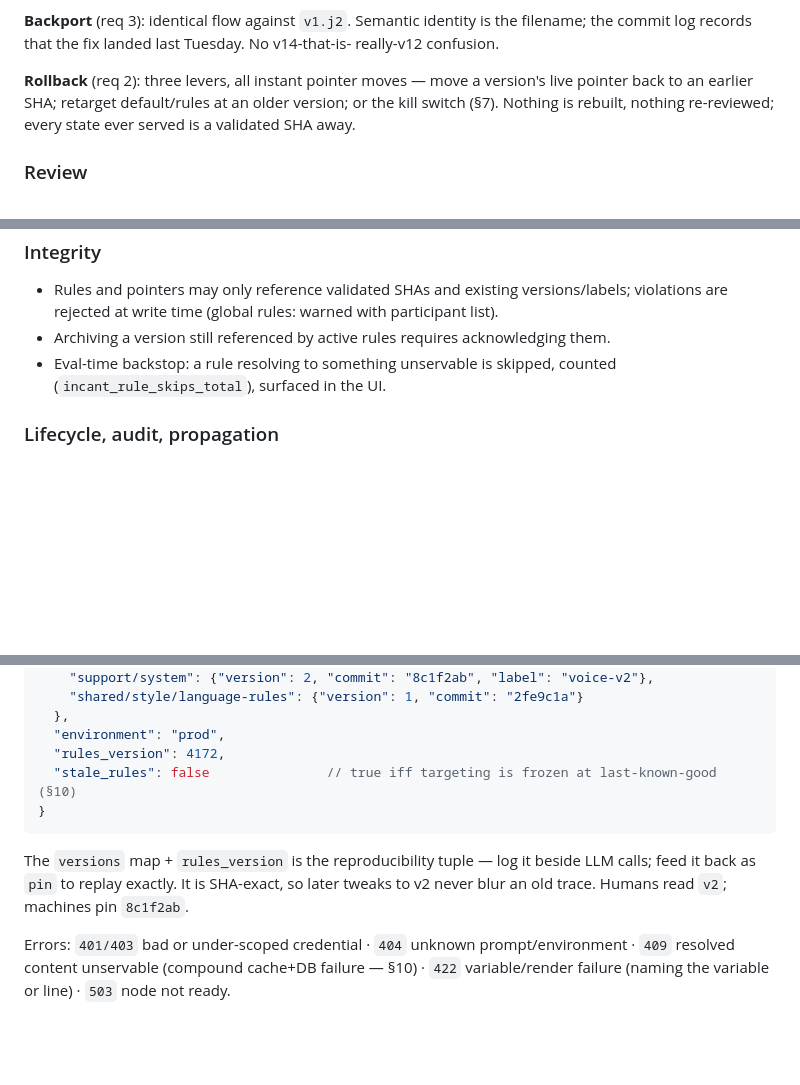
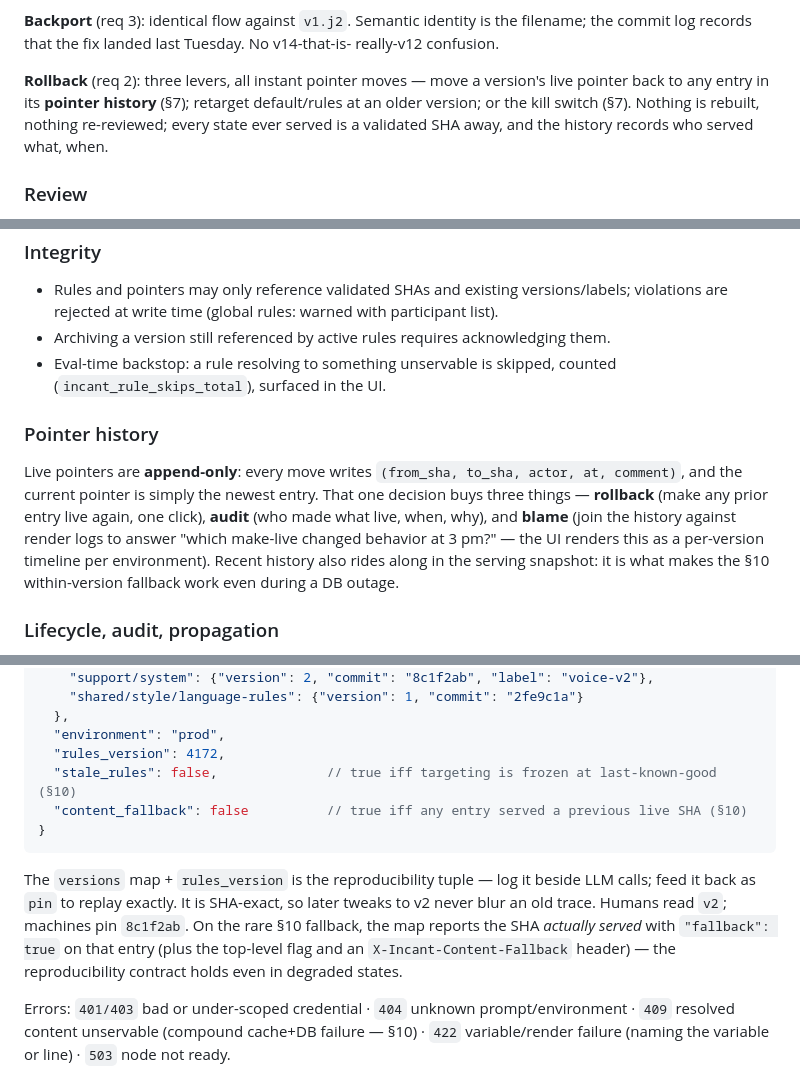
Before and after one commit to cgkanchi/incant, a Markdown page: DESIGN.md, 3 parts joined by grey strips. GitHub-like rendering; blank space fills up the shorter version.

````diff
--- a/DESIGN.md
+++ b/DESIGN.md
@@ -239,9 +241,10 @@ filename; the commit log records that the fix landed last Tuesday. No v14-that-i
 really-v12 confusion.
 
 **Rollback** (req 2): three levers, all instant pointer moves — move a version's live
-pointer back to an earlier SHA; retarget default/rules at an older version; or the kill
-switch (§7). Nothing is rebuilt, nothing re-reviewed; every state ever served is a
-validated SHA away.
+pointer back to any entry in its **pointer history** (§7); retarget default/rules at an
+older version; or the kill switch (§7). Nothing is rebuilt, nothing re-reviewed; every
+state ever served is a validated SHA away, and the history records who served what,
+when.
 
 ### Review
 
@@ -359,6 +362,17 @@ nodes in seconds.
 - Eval-time backstop: a rule resolving to something unservable is skipped, counted
   (`incant_rule_skips_total`), surfaced in the UI.
 
+### Pointer history
+
+Live pointers are **append-only**: every move writes
+`(from_sha, to_sha, actor, at, comment)`, and the current pointer is simply the newest
+entry. That one decision buys three things — **rollback** (make any prior entry live
+again, one click), **audit** (who made what live, when, why), and **blame** (join the
+history against render logs to answer "which make-live changed behavior at 3 pm?" —
+the UI renders this as a per-version timeline per environment). Recent history also
+rides along in the serving snapshot: it is what makes the §10 within-version fallback
+work even during a DB outage.
+
 ### Lifecycle, audit, propagation
 
 Every targeting mutation (rules, segments, pointers, defaults) snapshots to
@@ -420,13 +435,17 @@ POST /prompt/{prompt_id}
   },
   "environment": "prod",
   "rules_version": 4172,
-  "stale_rules": false               // true iff targeting is frozen at last-known-good (§10)
+  "stale_rules": false,              // true iff targeting is frozen at last-known-good (§10)
+  "content_fallback": false          // true iff any entry served a previous live SHA (§10)
 }
 ```
 
 The `versions` map + `rules_version` is the reproducibility tuple — log it beside LLM
 calls; feed it back as `pin` to replay exactly. It is SHA-exact, so later tweaks to v2
-never blur an old trace. Humans read `v2`; machines pin `8c1f2ab`.
+never blur an old trace. Humans read `v2`; machines pin `8c1f2ab`. On the rare §10
+fallback, the map reports the SHA *actually served* with `"fallback": true` on that
+entry (plus the top-level flag and an `X-Incant-Content-Fallback` header) — the
+reproducibility contract holds even in degraded states.
 
 Errors: `401/403` bad or under-scoped credential · `404` unknown prompt/environment ·
 `409` resolved content unservable (compound cache+DB failure — §10) · `422`
````
Also changed, not shown: other parts of DESIGN.md (+18 -8 lines).
